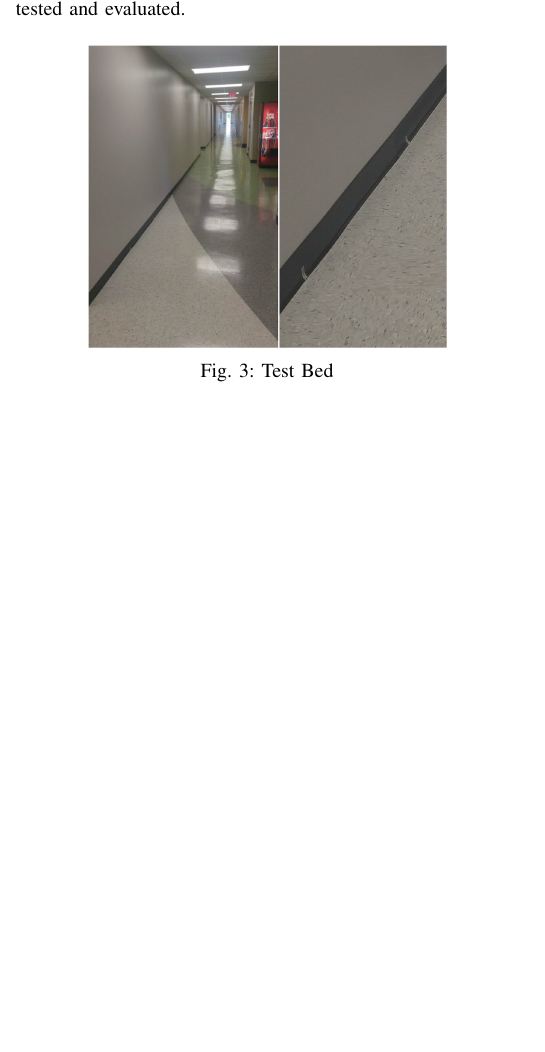
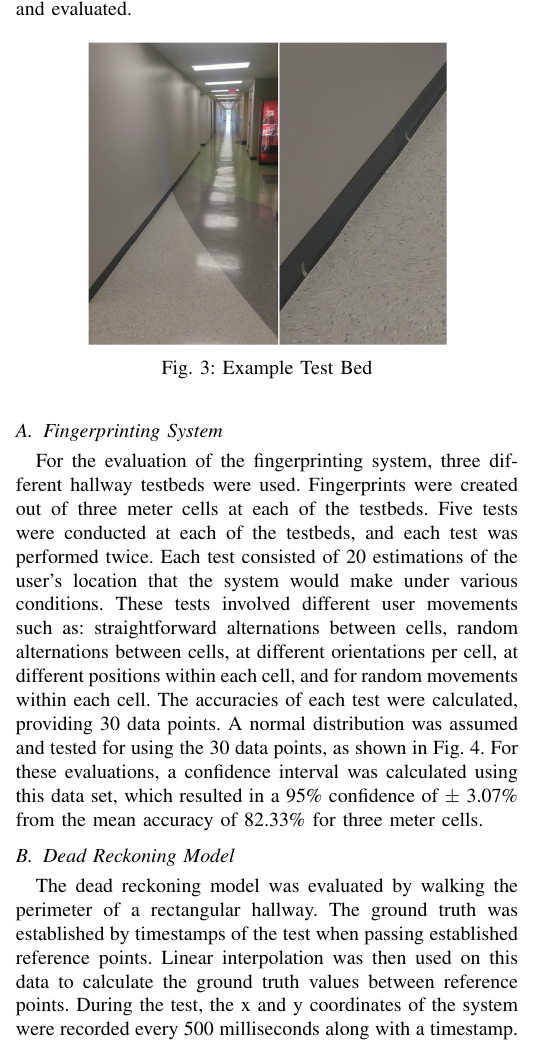
Before and after one commit to sewelljustin/ConferencePaper, a LaTeX paper (Conference Paper Draft.tex): part of one column of page 4 of 5, cut so that both start at the same text, the shorter picture padded with empty space. Compiled offline with pdfLaTeX.

Commit message:
Additions of fingerprint and DR evaluations

```diff
--- a/Conference Paper Draft.tex
+++ b/Conference Paper Draft.tex
@@ -197,12 +197,16 @@ where $K_k$ is the kalman gain, $R$ is the measurement noise covariance matrix d
 
 \section{Evaluation}
 
-Experimental analysis was conducted in order to evaluate the accuracy of the proposed system. Multiple test beds were created in the hallways of the University of South Florida ENB II building. Various one meter cells were established in each of the hallways. An example of one of the test beds can be seen in Fig. \ref{fig:testbed}. The accuracies of each module of BluNavi were tested and evaluated.
+Experimental analysis was conducted in order to evaluate the accuracy of the proposed system. Multiple test beds were created in the hallways of the University of South Florida ENB II building. One meter cells were established in each of the hallways. An example of one of the test beds can be seen in Fig. \ref{fig:testbed}. The accuracies of each module of BluNavi were tested and evaluated.
 
 \begin{figure}[h]
 \centering
 \includegraphics[scale=0.25]{TestbedCollage.png}
-\caption{Test Bed}
+\caption{Example Test Bed}
 \captionsetup{justification=centering,margin=2cm}
 \label{fig:testbed}
 \end{figure}
+
+\subsection{Fingerprinting System}
+
+For the evaluation of the fingerprinting system, three different hallway testbeds were used. Fingerprints were created out of three meter cells at each of the testbeds. Five tests were conducted at each of the testbeds, and each test was performed twice. Each test consisted of 20 estimations of the user’s location that the system would make under various conditions. These tests involved different user movements such as: straightforward alternations between cells, random alternations between cells, at different orientations per cell, at different positions within each cell, and for random movements within each cell. The accuracies of each test were calculated, providing 30 data points. A normal distribution was assumed and tested for using the 30 data points, as shown in Fig. \ref{fig:fingerprintdistribution}. For these evaluations, a confidence interval was calculated using this data set, which resulted in a 95\% confidence of $\pm$  3.07\% from the mean accuracy of 82.33\% for three meter cells.
@@ -208,0 +218,7 @@ Experimental analysis was conducted in order to evaluate the accuracy of the pro
+\captionsetup{justification=centering,margin=2cm}
+\label{fig:fingerprintdistribution}
+\end{figure}
+
+\subsection{Dead Reckoning Model}
+
+The dead reckoning model was evaluated by walking the perimeter of a rectangular hallway. The ground truth was established by timestamps of the test when passing established reference points. Linear interpolation was then used on this data to calculate the ground truth values between reference points. During the test, the x and y coordinates of the system were recorded every 500 milliseconds along with a timestamp. The error of each data point was then found by using the distance formula between ground truth value and dead reckoning model estimate. The mean accuracy of the model was found to be less than 4.2 m with 90\% confidence. A comparison of the ground truth data points and dead reckoning model can be seen in Fig. \ref{fig:drmap}.
```
Also changed, not shown: Conference Paper Draft.pdf, images/DeadReckoningMap.png (added), images/FingerprintDistribution.png (added), Conference Paper Draft.tex (15 more changed lines), 3 other files.
